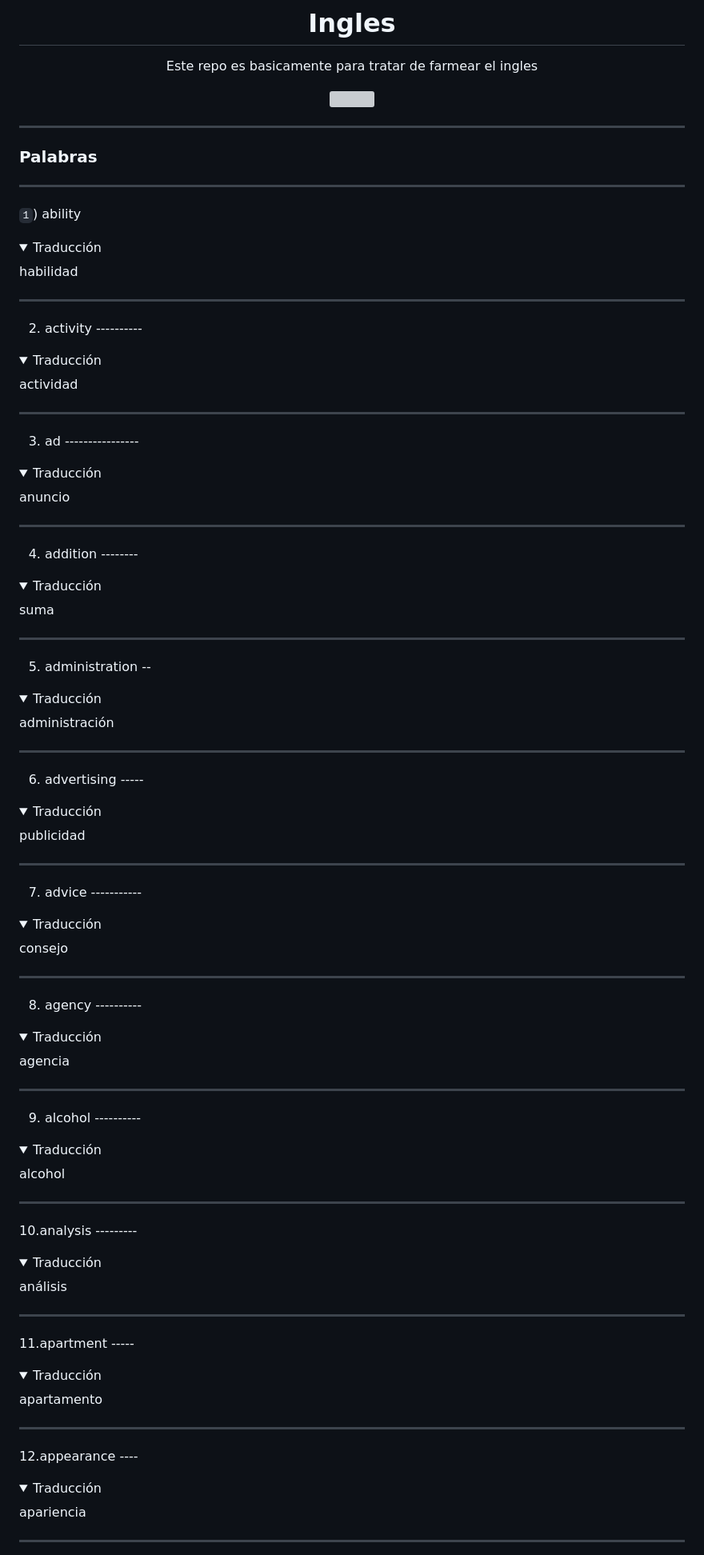
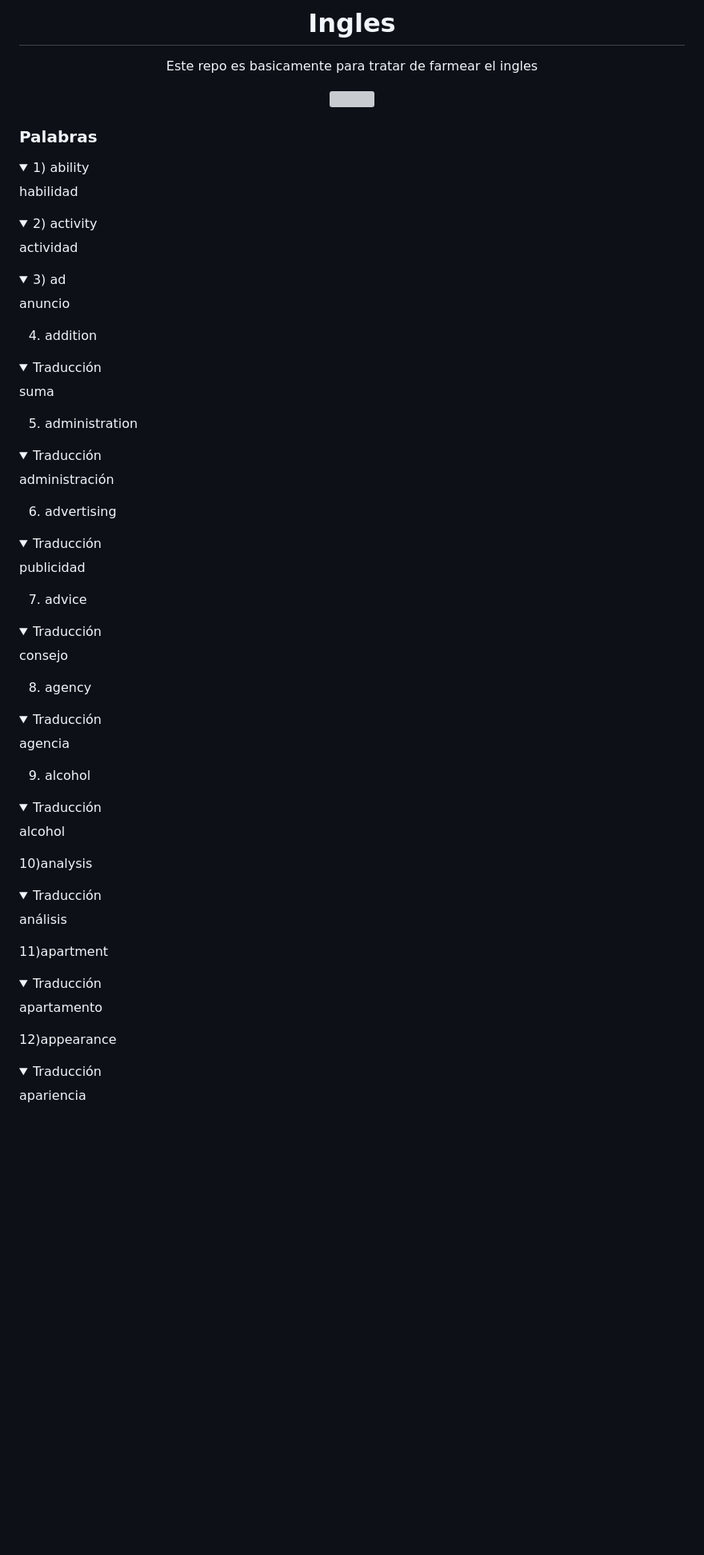
Before and after one commit to Fabian-Martinez-Rincon/Ingles, a Markdown page: README.md, the part around the change printed below. Shown: that part at 80% size. Rendered like a GitHub page; folded sections open; blank space fills up the shorter version; grey boxes are pictures that could not be loaded.

```diff
--- a/README.md
+++ b/README.md
@@ -10,80 +10,67 @@ Este repo es basicamente para tratar de farmear el ingles
 </div>
 
----
+
 
 ### Palabras
 
----
+<details><summary>1) ability</summary>habilidad</details>
 
-`1`) ability
+<details><summary>2) activity</summary>actividad</details>
 
-<details><summary>Traducción</summary>habilidad</details>
+<details><summary>3) ad</summary>anuncio</details>
 
----
 
-2. activity ----------
 
-<details><summary>Traducción</summary>actividad</details>
-
----
-
-3. ad ----------------
-
-<details><summary>Traducción</summary>anuncio</details>
-
----
-
-4. addition --------
+4) addition
 
 <details><summary>Traducción</summary>suma</details>
 
----
 
-5. administration --
+
+5) administration
 
 <details><summary>Traducción</summary>administración</details>
 
----
 
-6. advertising -----
+
+6) advertising
 
 <details><summary>Traducción</summary>publicidad</details>
 
----
 
-7. advice -----------
+
+7) advice
 
 <details><summary>Traducción</summary>consejo</details>
 
----
 
-8. agency ----------
+
+8) agency
 
 <details><summary>Traducción</summary>agencia</details>
 
----
 
-9. alcohol ----------
+
+9) alcohol
 
 <details><summary>Traducción</summary>alcohol</details>
 
----
 
-10.analysis ---------
+
+10)analysis
 
 <details><summary>Traducción</summary>análisis</details>
 
----
 
-11.apartment -----
+
+11)apartment
 
 <details><summary>Traducción</summary>apartamento</details>
 
----
 
-12.appearance ----
+
+12)appearance
 
 <details><summary>Traducción</summary>apariencia</details>
 
----
 
```
Also changed, not shown: other parts of README.md (+105 -106 lines).
